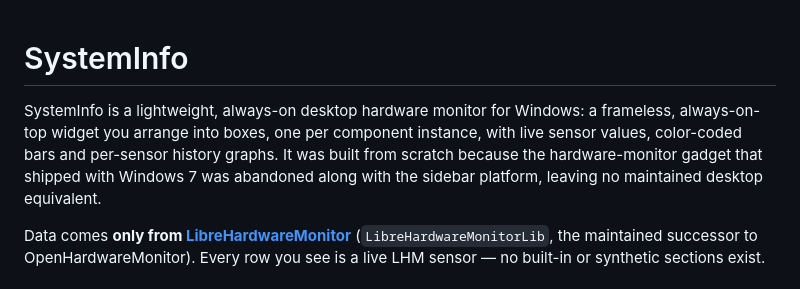
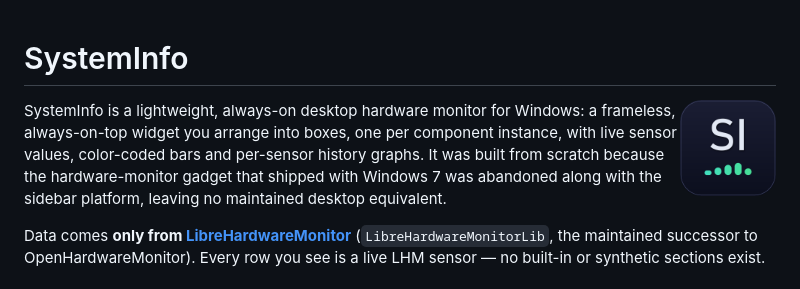
Before and after one commit to ClinicalSuppression/SystemInfo, a Markdown page: README.md, the part around the change. GitHub-like rendering; pictures changed too: docs/icon.png (added).

```diff
--- a/README.md
+++ b/README.md
@@ -1,4 +1,6 @@
 # SystemInfo
+
+<img align="right" src="docs/icon.png" alt="SystemInfo icon" width="96">
 
 SystemInfo is a lightweight, always-on desktop hardware monitor for Windows: a frameless, always-on-top widget you arrange into boxes, one per component instance, with live sensor values, color-coded bars and per-sensor history graphs. It was built from scratch because the hardware-monitor gadget that shipped with Windows 7 was abandoned along with the sidebar platform, leaving no maintained desktop equivalent.
 
```
Also changed, not shown: CHANGELOG.md (+8 -0 lines), 4 other files.
